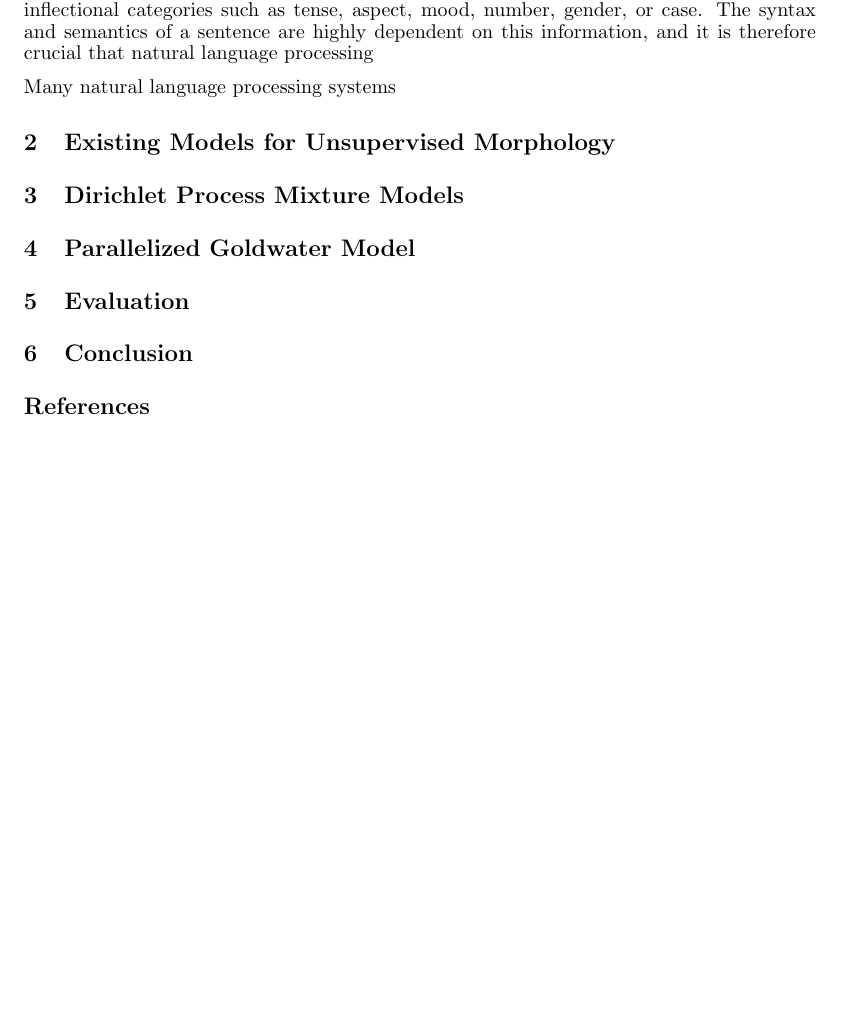
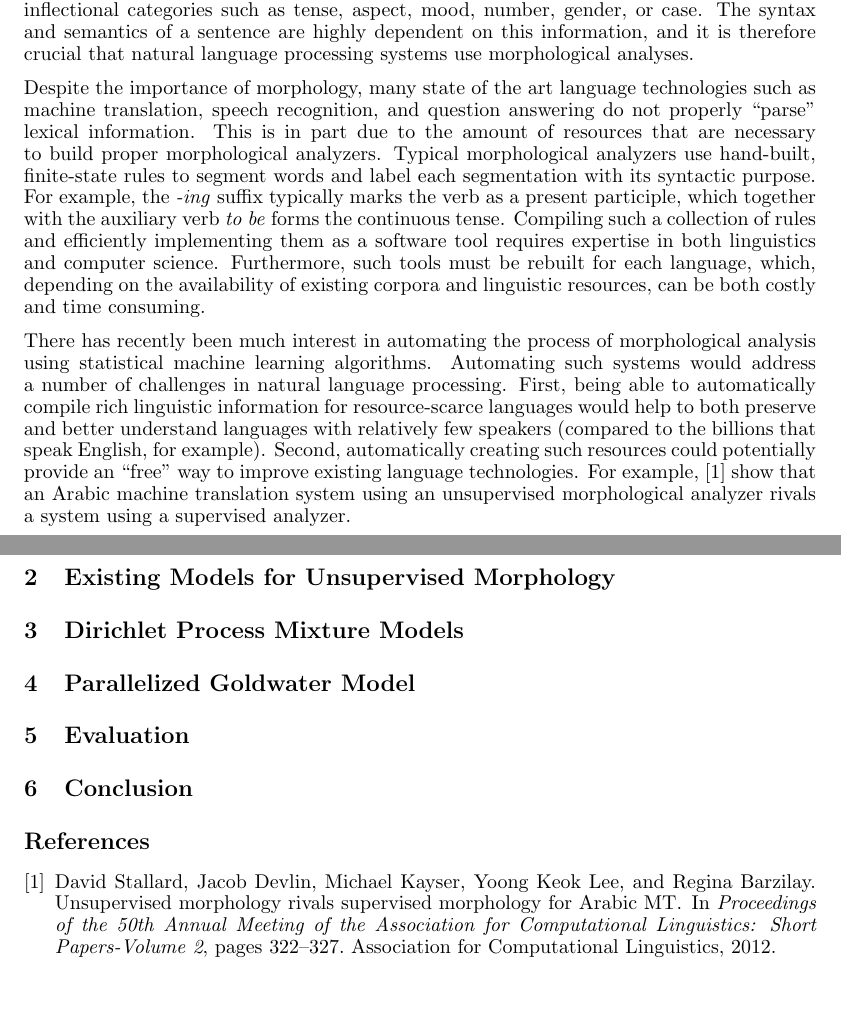
Before and after one commit to morphology/pgm-project, a LaTeX paper (doc/final/final.tex, which reads doc/final/bib/final.bib, doc/final/tex/01-introduction.tex): part of the page before the commit and two parts of pages 1 and 2 of 2 after it, the two joined at a grey line, cut so that both start at the same text, the shorter picture padded with empty space. Compiled offline with pdfLaTeX.

Commit message:
Add introduction

```diff
--- a/doc/final/bib/final.bib
+++ b/doc/final/bib/final.bib
@@ -66,0 +70,5 @@
+  title={Unsupervised morphology rivals supervised morphology for {Arabic} {MT}},
+  author={Stallard, David and Devlin, Jacob and Kayser, Michael and Lee, Yoong Keok and Barzilay, Regina},
+  booktitle={Proceedings of the 50th Annual Meeting of the Association for Computational Linguistics: Short Papers-Volume 2},
+  pages={322--327},
+  year={2012},
@@ -73,0 +80 @@
+title = "Parallel {Markov} Chain {Monte Carlo} for Nonparametric Mixture Models",
--- a/doc/final/tex/01-introduction.tex
+++ b/doc/final/tex/01-introduction.tex
@@ -6,6 +6,34 @@ inflecting the word \textit{walk} to form its present participle form
 larger role, and may encode many inflectional categories such as
 tense, aspect, mood, number, gender, or case. The syntax and semantics
 of a sentence are highly dependent on this information, and it is
-therefore crucial that natural language processing
+therefore crucial that natural language processing systems use
+morphological analyses.
 
-Many natural language processing systems
+Despite the importance of morphology, many state of the art language
+technologies such as machine translation, speech recognition, and
+question answering do not properly ``parse'' lexical information. This
+is in part due to the amount of resources that are necessary to build
+proper morphological analyzers. Typical morphological analyzers use
+hand-built, finite-state rules to segment words and label each
+segmentation with its syntactic purpose. For example, the
+\textit{-ing} suffix typically marks the verb as a present participle,
+which together with the auxiliary verb \textit{to be} forms the
+continuous tense. Compiling such a collection of rules and efficiently
+implementing them as a software tool requires expertise in both
+linguistics and computer science. Furthermore, such tools must be
+rebuilt for each language, which, depending on the availability of
+existing corpora and linguistic resources, can be both costly and time
+consuming.
+
+There has recently been much interest in automating the process of
+morphological analysis using statistical machine learning
+algorithms. Automating such systems would address a number of
+challenges in natural language processing. First, being able to
+automatically compile rich linguistic information for resource-scarce
+languages would help to both preserve and better understand languages
+with relatively few speakers (compared to the billions that speak
+English, for example). Second, automatically creating such resources
+could potentially provide an ``free'' way to improve existing language
+technologies. For example, \cite{stallard2012} show that an Arabic
+machine translation system using an unsupervised morphological
+analyzer rivals a system using a supervised analyzer.
```
Also changed, not shown: doc/final/bib/final.bib (28 more changed lines), 1 other file.
